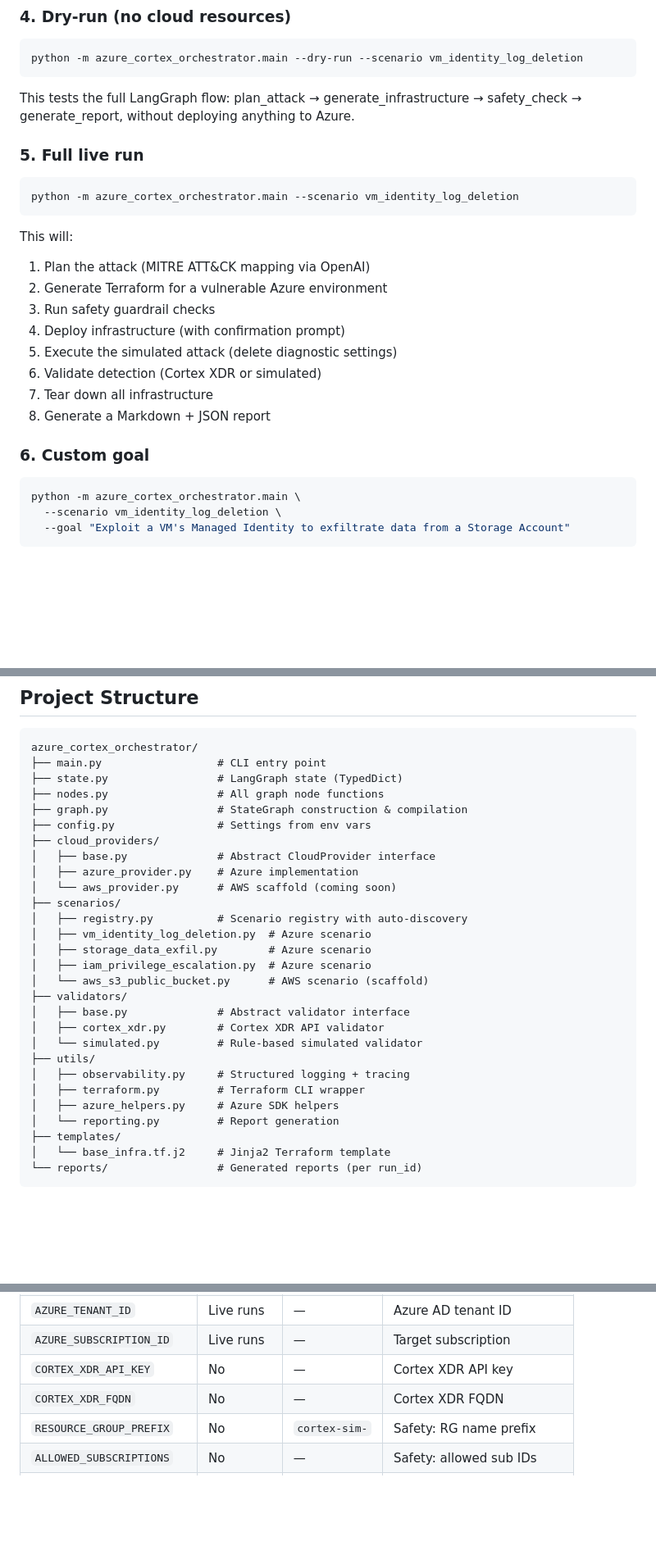
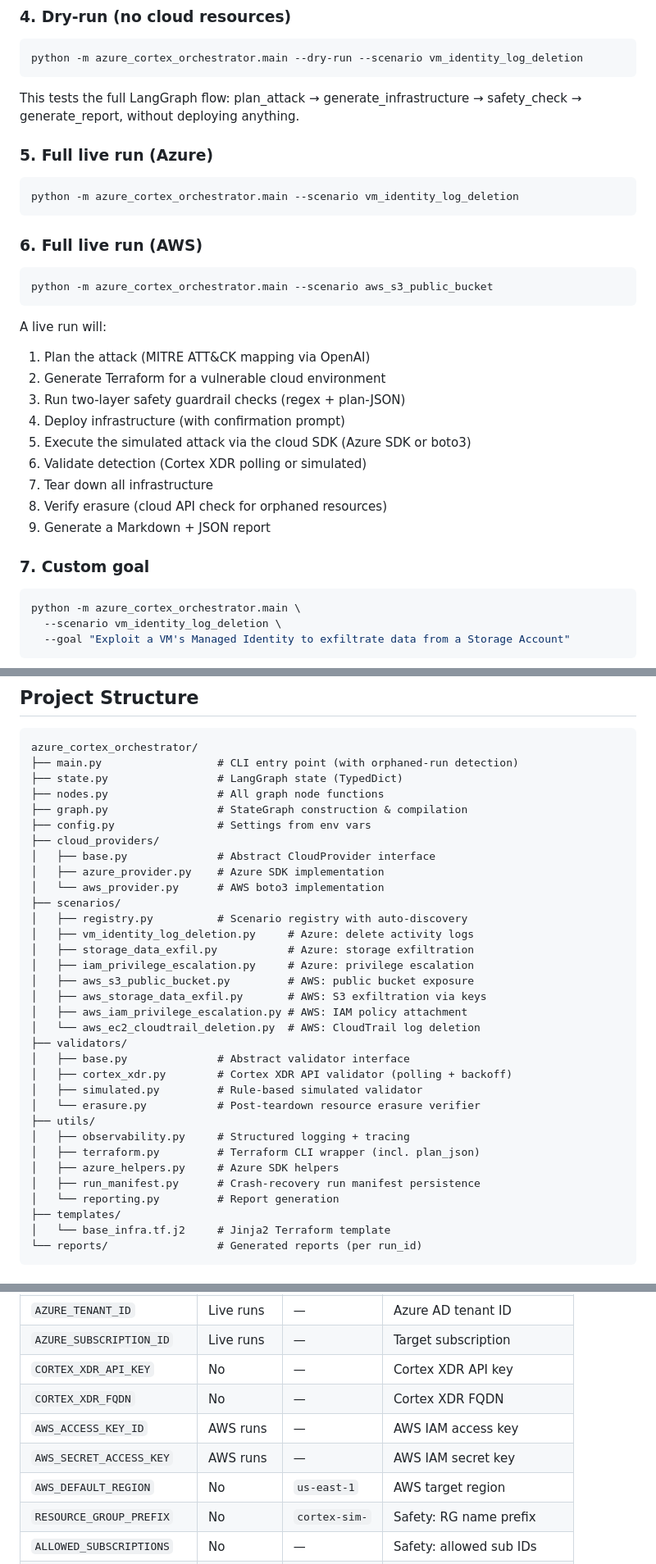
Before and after one commit to tomerzvi6/cortex-attack-orchestrator, a Markdown page: README.md, 3 parts joined by grey strips. Shown at 82% size. Drawn GitHub-style; blank space fills up the shorter version.

````diff
--- a/README.md
+++ b/README.md
@@ -108,25 +118,32 @@ python -m azure_cortex_orchestrator.main --list-scenarios
 python -m azure_cortex_orchestrator.main --dry-run --scenario vm_identity_log_deletion
 ```
 
-This tests the full LangGraph flow: plan_attack → generate_infrastructure → safety_check → generate_report, without deploying anything to Azure.
+This tests the full LangGraph flow: plan_attack → generate_infrastructure → safety_check → generate_report, without deploying anything.
 
-### 5. Full live run
+### 5. Full live run (Azure)
 
 ```bash
 python -m azure_cortex_orchestrator.main --scenario vm_identity_log_deletion
 ```
 
-This will:
+### 6. Full live run (AWS)
+
+```bash
+python -m azure_cortex_orchestrator.main --scenario aws_s3_public_bucket
+```
+
+A live run will:
 1. Plan the attack (MITRE ATT&CK mapping via OpenAI)
-2. Generate Terraform for a vulnerable Azure environment
-3. Run safety guardrail checks
+2. Generate Terraform for a vulnerable cloud environment
+3. Run two-layer safety guardrail checks (regex + plan-JSON)
 4. Deploy infrastructure (with confirmation prompt)
-5. Execute the simulated attack (delete diagnostic settings)
-6. Validate detection (Cortex XDR or simulated)
+5. Execute the simulated attack via the cloud SDK (Azure SDK or boto3)
+6. Validate detection (Cortex XDR polling or simulated)
 7. Tear down all infrastructure
-8. Generate a Markdown + JSON report
+8. Verify erasure (cloud API check for orphaned resources)
+9. Generate a Markdown + JSON report
 
-### 6. Custom goal
+### 7. Custom goal
 
 ```bash
 python -m azure_cortex_orchestrator.main \
@@ -176,29 +194,34 @@ Scenarios declare their target cloud via the `cloud_provider` field (default `"a
 
 ```
 azure_cortex_orchestrator/
-├── main.py                  # CLI entry point
+├── main.py                  # CLI entry point (with orphaned-run detection)
 ├── state.py                 # LangGraph state (TypedDict)
 ├── nodes.py                 # All graph node functions
 ├── graph.py                 # StateGraph construction & compilation
 ├── config.py                # Settings from env vars
 ├── cloud_providers/
 │   ├── base.py              # Abstract CloudProvider interface
-│   ├── azure_provider.py    # Azure implementation
-│   └── aws_provider.py      # AWS scaffold (coming soon)
+│   ├── azure_provider.py    # Azure SDK implementation
+│   └── aws_provider.py      # AWS boto3 implementation
 ├── scenarios/
 │   ├── registry.py          # Scenario registry with auto-discovery
-│   ├── vm_identity_log_deletion.py  # Azure scenario
-│   ├── storage_data_exfil.py        # Azure scenario
-│   ├── iam_privilege_escalation.py  # Azure scenario
-│   └── aws_s3_public_bucket.py      # AWS scenario (scaffold)
+│   ├── vm_identity_log_deletion.py     # Azure: delete activity logs
+│   ├── storage_data_exfil.py           # Azure: storage exfiltration
+│   ├── iam_privilege_escalation.py     # Azure: privilege escalation
+│   ├── aws_s3_public_bucket.py         # AWS: public bucket exposure
+│   ├── aws_storage_data_exfil.py       # AWS: S3 exfiltration via keys
+│   ├── aws_iam_privilege_escalation.py # AWS: IAM policy attachment
+│   └── aws_ec2_cloudtrail_deletion.py  # AWS: CloudTrail log deletion
 ├── validators/
 │   ├── base.py              # Abstract validator interface
-│   ├── cortex_xdr.py        # Cortex XDR API validator
-│   └── simulated.py         # Rule-based simulated validator
+│   ├── cortex_xdr.py        # Cortex XDR API validator (polling + backoff)
+│   ├── simulated.py         # Rule-based simulated validator
+│   └── erasure.py           # Post-teardown resource erasure verifier
 ├── utils/
 │   ├── observability.py     # Structured logging + tracing
-│   ├── terraform.py         # Terraform CLI wrapper
+│   ├── terraform.py         # Terraform CLI wrapper (incl. plan_json)
 │   ├── azure_helpers.py     # Azure SDK helpers
+│   ├── run_manifest.py      # Crash-recovery run manifest persistence
 │   └── reporting.py         # Report generation
 ├── templates/
 │   └── base_infra.tf.j2     # Jinja2 Terraform template
@@ -243,6 +266,9 @@ python -m azure_cortex_orchestrator.main --list-scenarios
 | `AZURE_SUBSCRIPTION_ID` | Live runs | — | Target subscription |
 | `CORTEX_XDR_API_KEY` | No | — | Cortex XDR API key |
 | `CORTEX_XDR_FQDN` | No | — | Cortex XDR FQDN |
+| `AWS_ACCESS_KEY_ID` | AWS runs | — | AWS IAM access key |
+| `AWS_SECRET_ACCESS_KEY` | AWS runs | — | AWS IAM secret key |
+| `AWS_DEFAULT_REGION` | No | `us-east-1` | AWS target region |
 | `RESOURCE_GROUP_PREFIX` | No | `cortex-sim-` | Safety: RG name prefix |
 | `ALLOWED_SUBSCRIPTIONS` | No | — | Safety: allowed sub IDs |
 | `MAX_TERRAFORM_RESOURCES` | No | `15` | Safety: max resource count |
````
Also changed, not shown: other parts of README.md (+37 -14 lines).
